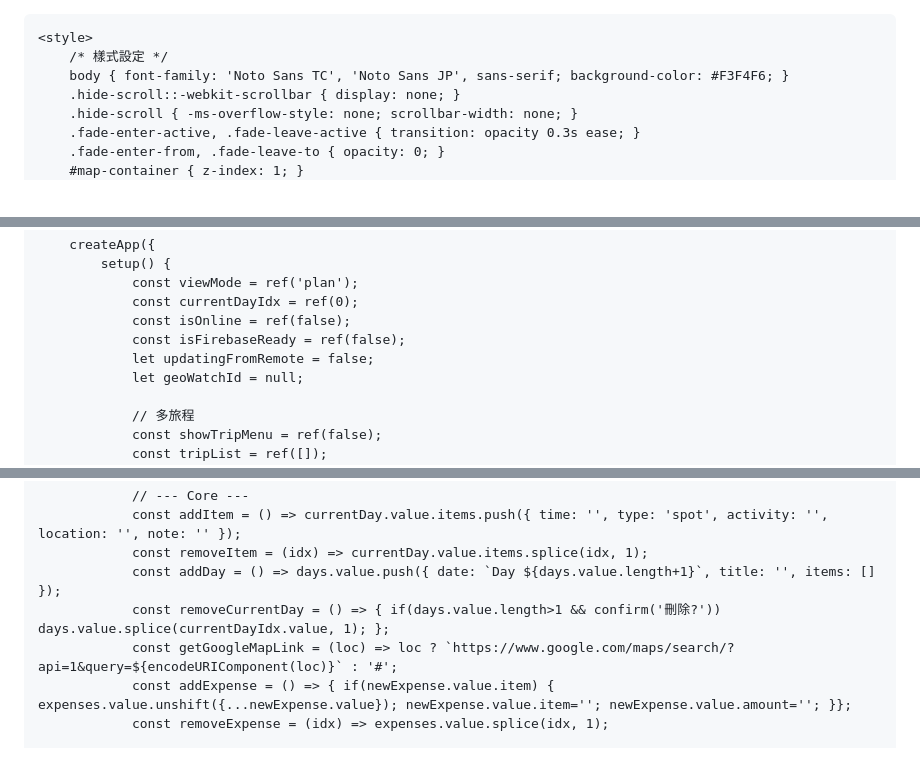
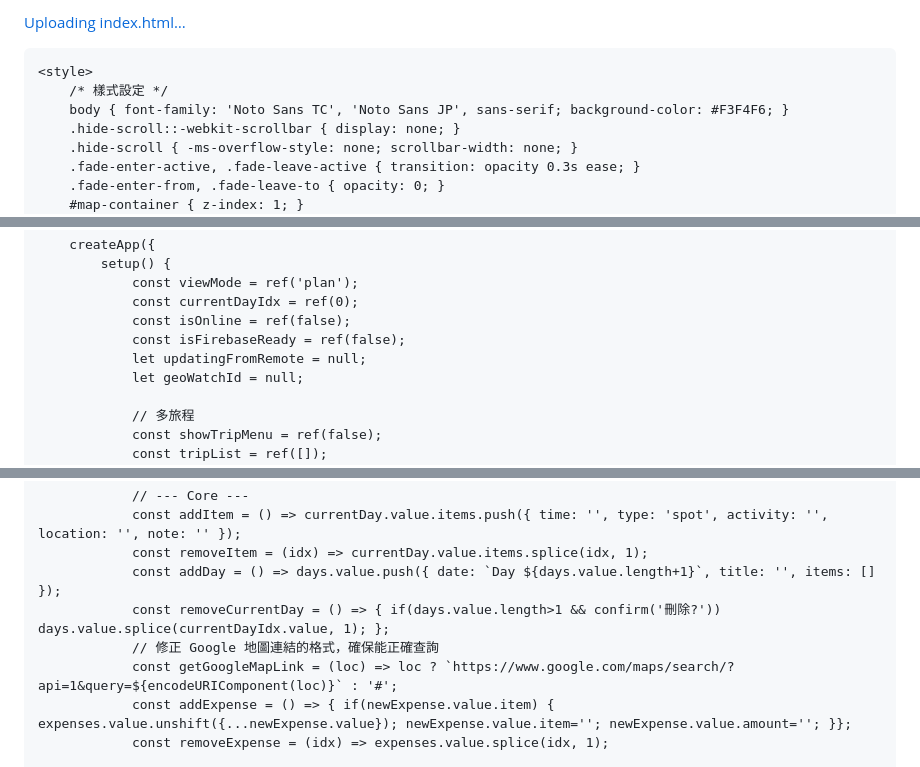
Before and after one commit to abac0970-wq/Japan-Trip-2026-App, a Markdown page: README.md, 3 parts joined by grey strips. Drawn GitHub-style.

```diff
--- a/README.md
+++ b/README.md
@@ -1,3 +1,4 @@
+[Uploading index.html…]()
 <!DOCTYPE html>
 <html lang="zh-TW">
 <head>
@@ -491,7 +492,7 @@
                 const currentDayIdx = ref(0);
                 const isOnline = ref(false);
                 const isFirebaseReady = ref(false);
-                let updatingFromRemote = false;
+                let updatingFromRemote = null;
                 let geoWatchId = null;
 
                 // 多旅程
@@ -595,6 +596,7 @@
                 const removeItem = (idx) => currentDay.value.items.splice(idx, 1);
                 const addDay = () => days.value.push({ date: `Day ${days.value.length+1}`, title: '', items: [] });
                 const removeCurrentDay = () => { if(days.value.length>1 && confirm('刪除?')) days.value.splice(currentDayIdx.value, 1); };
+                // 修正 Google 地圖連結的格式，確保能正確查詢
                 const getGoogleMapLink = (loc) => loc ? `https://www.google.com/maps/search/?api=1&query=${encodeURIComponent(loc)}` : '#';
                 const addExpense = () => { if(newExpense.value.item) { expenses.value.unshift({...newExpense.value}); newExpense.value.item=''; newExpense.value.amount=''; }};
                 const removeExpense = (idx) => expenses.value.splice(idx, 1);
```
